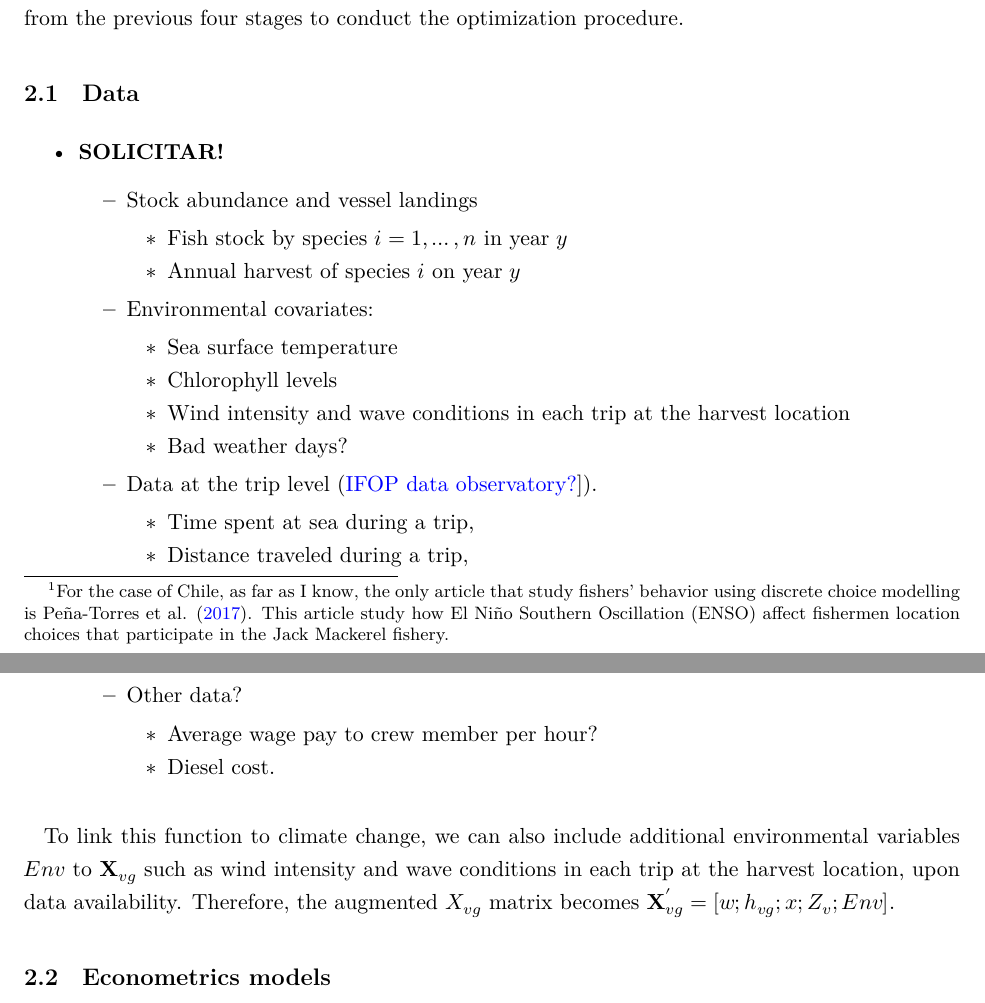
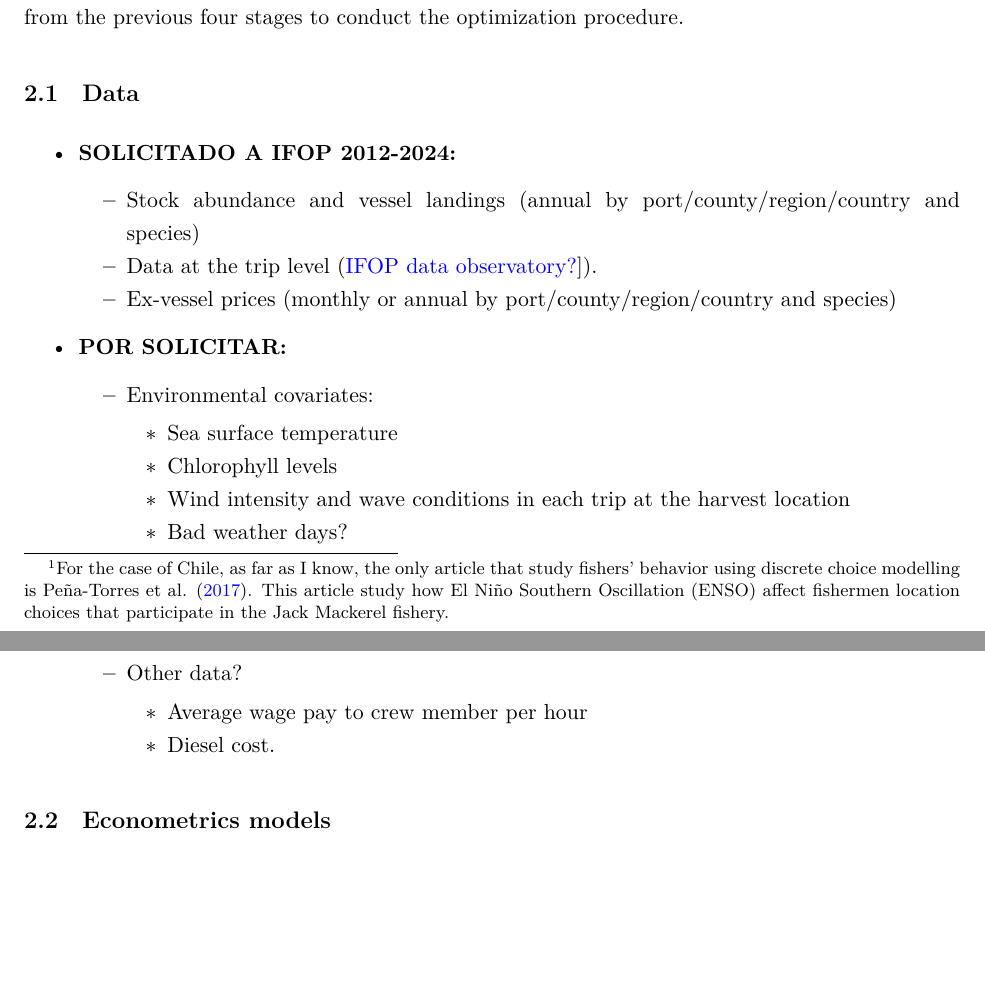
Before and after one commit to fquezadae/Impact-of-Environmental-Variability-on-Harvest, an R Markdown document (manuscript.Rmd): two parts of pages 3 and 4 of 9, joined at a grey line, cut so that both start at the same text, the shorter picture padded with empty space. The pictures show the output file manuscript.pdf that the author committed with the source.

Commit message:
Update manuscript

```diff
--- a/manuscript.Rmd
+++ b/manuscript.Rmd
@@ -78,39 +78,31 @@ Under a changing climate, studying the effect of climatic variability on fishers
 
 # Data and methodology
 
-To fulfill the project's objectives, and following @Kasperski2015-jm,
-the research entails five different stages: (i) estimating the stock
-dynamics of each species included in the model, (ii) estimating trip
-level cost functions, (iii) estimating total annual trips, (iv) estimate
-the inverse demand model for outputs (i.e., price responses to supply),
-and (v) conduct numerical optimization to examine how harvest and
-profits levels evolve over time. The numeral optimization uses estimated
-parameters from the previous four stages to conduct the optimization
+To fulfill the project's objectives, and following @Kasperski2015-jm, the research entails five different stages: (i) estimating the stock
+dynamics of each species included in the model, (ii) estimating trip level cost functions, (iii) estimating total annual trips, (iv) estimate
+the inverse demand model for outputs (i.e., price responses to supply), and (v) conduct numerical optimization to examine how harvest and
+profits levels evolve over time. The numeral optimization uses estimated parameters from the previous four stages to conduct the optimization
 procedure.
 
 ## Data
 
-- **SOLICITAR!**
-  - Stock abundance and vessel landings
-    - Fish stock by species $i=1,\ldots,n$ in year $y$
-    - Annual harvest of species $i$ on year $y$
+- **SOLICITADO A IFOP 2012-2024:**
+  - Stock abundance and vessel landings (annual by port/county/region/country and species)
+  - Data at the trip level ([IFOP data observatory?](ifop.dataobservatory.net)]).
+  - Ex-vessel prices (monthly or annual by port/county/region/country and species)
+
+- **POR SOLICITAR:**
   - Environmental covariates:
     - Sea surface temperature
     - Chlorophyll levels
     - Wind intensity and wave conditions in each trip at the harvest location
     - Bad weather days?
-  - Data at the trip level ([IFOP data observatory?](ifop.dataobservatory.net)]).
-    - Time spent at sea during a trip,
-    - Distance traveled during a trip,
   - Other data?
-    - Average wage pay to crew member per hour?
+    - Average wage pay to crew member per hour
     - Diesel cost.
 
-To link this function to climate change, we can also include additional
-environmental variables $Env$ to $\mathbf{X}_{vg}$ such as wind
-intensity and wave conditions in each trip at the harvest location, upon
-data availability. Therefore, the augmented $X_{vg}$ matrix becomes
-$\mathbf{X}^{'}_{vg} = [w;h_{vg};x;Z_v;Env]$.
+
+
 
 ## Econometrics models
 
```
Also changed, not shown: manuscript.pdf, manuscript.Rmd (1 more changed lines).
